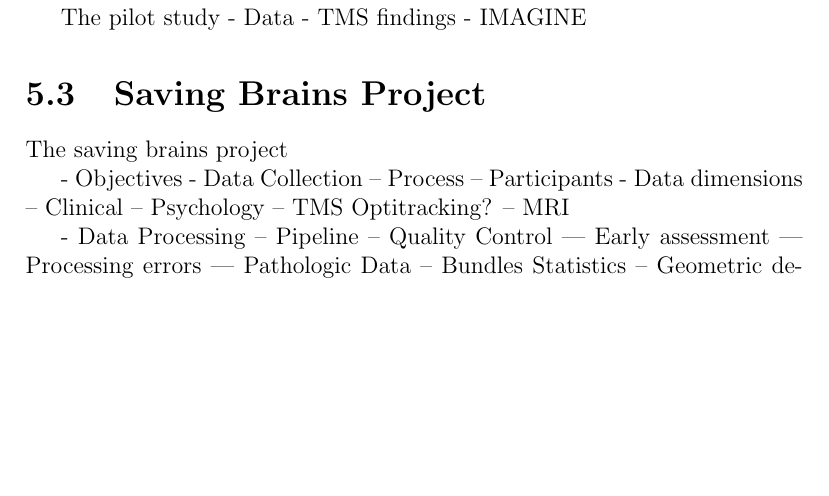
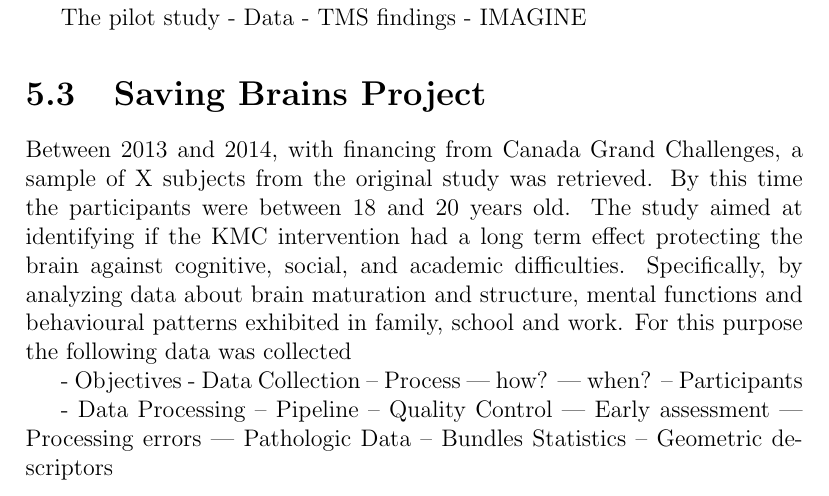
Before and after one commit to diego0020/disertation, a LaTeX thesis (main.tex, which reads 04_kmc400.tex): part of page 95 of 106 before the commit and part of page 95 of 107 after it, cut so that both start at the same text, the shorter picture padded with empty space. Compiled offline with pdfLaTeX.

Commit message:
kmc start

```diff
--- a/04_kmc400.tex
+++ b/04_kmc400.tex
@@ -39,17 +39,24 @@ The pilot study
 
 \section{Saving Brains Project}
 
-The saving brains project
+%The saving brains project
+
+Between 2013 and 2014, with financing from Canada Grand Challenges, a sample of X subjects from the original study was retrieved. By this time the participants were between 18 and 20 years old. The study aimed at identifying if the KMC intervention had a long term effect protecting the brain against cognitive, social, and academic difficulties. Specifically, by analyzing data about  brain maturation and structure, mental functions and behavioural patterns exhibited in family, school and work. For this purpose the following data was collected
+
+% - Data dimensions
+% -- Clinical
+% -- Psychology
+% -- TMS Optitracking?
+% -- MRI
+
 
  - Objectives
  - Data Collection
  -- Process
+ --- how?
+ --- when?
  -- Participants
- - Data dimensions
- -- Clinical
- -- Psychology
- -- TMS Optitracking?
- -- MRI
+
 
  - Data Processing
  -- Pipeline
```
